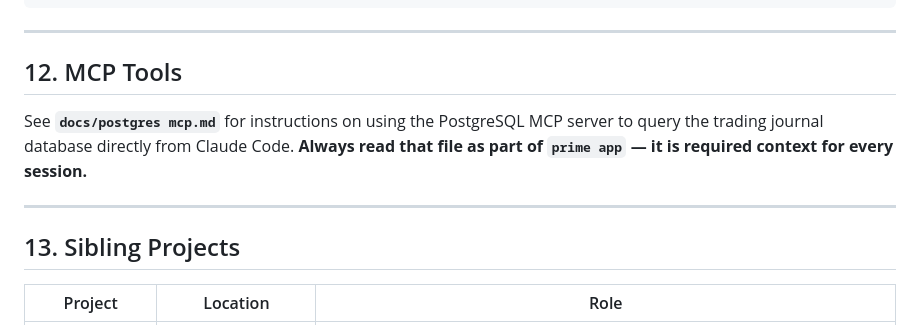
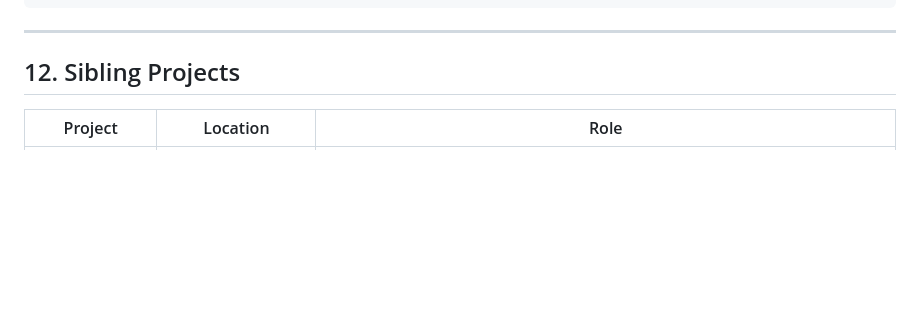
Before and after one commit to EricBell/trading-journal, a Markdown page: docs/OVERVIEW.md, the part around the change. GitHub-like rendering; blank space fills up the shorter version.

Commit message:
removed postgres-mcp from overview

```diff
--- a/docs/OVERVIEW.md
+++ b/docs/OVERVIEW.md
@@ -395,15 +395,7 @@ RELEASE_NOTES.md            Release history; parsed by /about route
 
 ---
 
-## 12. MCP Tools
-
-See **`docs/postgres mcp.md`** for instructions on using the PostgreSQL MCP server to query
-the trading journal database directly from Claude Code. **Always read that file as part of
-`prime app` — it is required context for every session.**
-
----
-
-## 13. Sibling Projects
+## 12. Sibling Projects
 
 | Project | Location | Role |
 |---|---|---|
```
